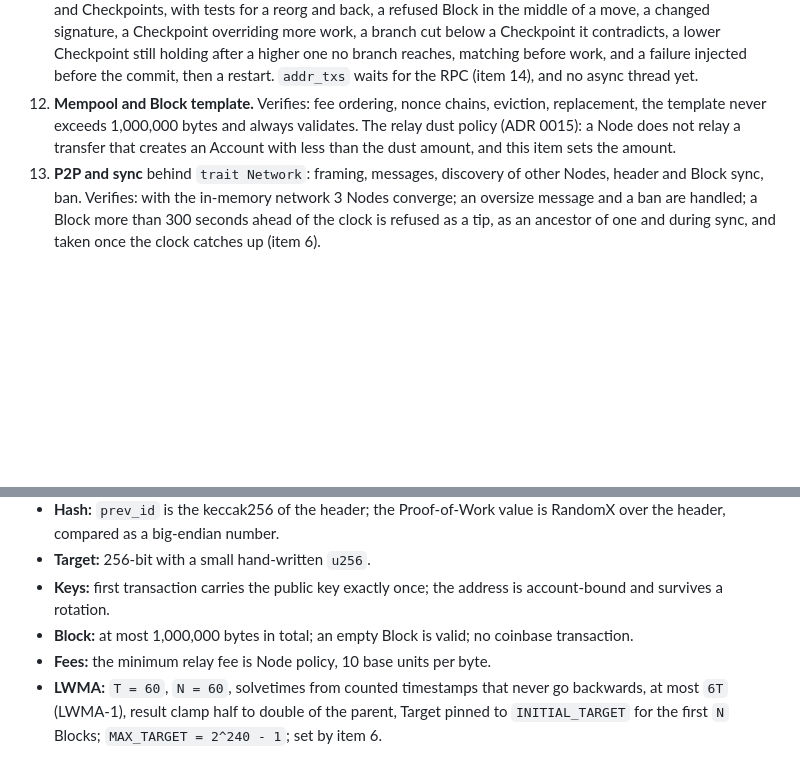
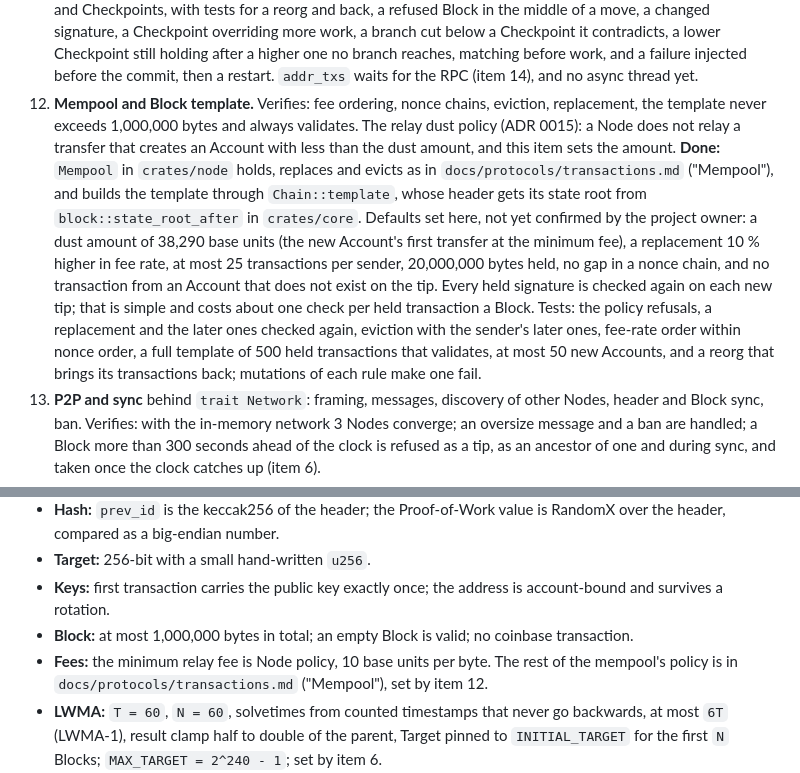
Before and after one commit to DinhDu002/linked-realms, a Markdown page: docs/plans/phase-2c-the-chain.md, 2 parts joined by grey strips. Rendered like a GitHub page; blank space fills up the shorter version.

```diff
--- a/docs/plans/phase-2c-the-chain.md
+++ b/docs/plans/phase-2c-the-chain.md
@@ -373,7 +373,7 @@ Together they replace the deleted EVM simulation (`contracts/test/GoldMine.simul
 9. **Key function, `INITIAL_TARGET`, genesis, Checkpoint verification.** Done (ADR 0012): the test network's Targets stay at the maximum `2^240 - 1`, the dev network's become `2^246 - 1`, a reset takes a new network id, and the test network's Checkpoint key is the project owner's, made at this item. A bench measures hashes per second per thread for light and fast mode on the project owner's machine. ADR 0012 records the RandomX pin, key schedule, `INITIAL_TARGET`, reference machine and mode, and the genesis (from the final `N`). A genesis Target easier than measured is safer, and the Retarget corrects it. Also decides how a reset of the test network stops transactions signed before it from being replayed after it (a new network id per reset, or the genesis id in the signed bytes): today the network id alone binds them (found in item 2's review). Verifies: key-function vectors at 2111, 2112, 4159, 4160; Checkpoint accept and reject vectors.
 10. **WASM and TypeScript exports** for transactions. Verifies: Vitest reads `chain.json`; the TypeScript bytes and ids equal the Rust ones. Done: `Key.signTransfer`, `Key.signRotation` (by network id, which `params::by_network_id` looks up), `transactionId`, `parseAmount`, `formatAmount` (`crates/core/src/amount.rs`, rules in `docs/protocols/transactions.md`), `addressToBytes` and `addressFromBytes`. `chain.json` gains `txBuilds` (the inputs of 18 of the ledger's 28 steps; the rest were changed after signing) and `amounts`; `packages/core/src/chain.test.ts` builds those steps again byte for byte with their ids, takes or refuses every step's bytes as Rust does, and checks the amounts and address payloads. Building and signing is one call: the Shell shows the fields it passes, and signs only on Approve. Every integer argument of the WASM API is refused out of range rather than wrapped modulo 2^bits.
 11. **`crates/node` storage and chain.** `redb` table layer, apply, undo, fork choice, Checkpoint rule. Verifies: reorg tests, a Checkpoint overriding more work, apply atomic after a failure. First step checks that `redb` and `jsonrpsee` build on Rust 1.99.1. Before it, `smt` storage becomes path-compressed, one entry per branching node with the same hashes (ADR 0015); verifies: the existing tree tests and vectors pass unchanged, and keys that share a long prefix add no extra entries. **Done:** the tree takes `2n - 1` entries for `n` keys at every step of the reference test, and `chain.json` did not change; `crates/node` holds the tables, apply, undo, fork choice and Checkpoints, with tests for a reorg and back, a refused Block in the middle of a move, a changed signature, a Checkpoint overriding more work, a branch cut below a Checkpoint it contradicts, a lower Checkpoint still holding after a higher one no branch reaches, matching before work, and a failure injected before the commit, then a restart. `addr_txs` waits for the RPC (item 14), and no async thread yet.
-12. **Mempool and Block template.** Verifies: fee ordering, nonce chains, eviction, replacement, the template never exceeds 1,000,000 bytes and always validates. The relay dust policy (ADR 0015): a Node does not relay a transfer that creates an Account with less than the dust amount, and this item sets the amount.
+12. **Mempool and Block template.** Verifies: fee ordering, nonce chains, eviction, replacement, the template never exceeds 1,000,000 bytes and always validates. The relay dust policy (ADR 0015): a Node does not relay a transfer that creates an Account with less than the dust amount, and this item sets the amount. **Done:** `Mempool` in `crates/node` holds, replaces and evicts as in `docs/protocols/transactions.md` ("Mempool"), and builds the template through `Chain::template`, whose header gets its state root from `block::state_root_after` in `crates/core`. Defaults set here, not yet confirmed by the project owner: a dust amount of 38,290 base units (the new Account's first transfer at the minimum fee), a replacement 10 % higher in fee rate, at most 25 transactions per sender, 20,000,000 bytes held, no gap in a nonce chain, and no transaction from an Account that does not exist on the tip. Every held signature is checked again on each new tip; that is simple and costs about one check per held transaction a Block. Tests: the policy refusals, a replacement and the later ones checked again, eviction with the sender's later ones, fee-rate order within nonce order, a full template of 500 held transactions that validates, at most 50 new Accounts, and a reorg that brings its transactions back; mutations of each rule make one fail.
 13. **P2P and sync** behind `trait Network`: framing, messages, discovery of other Nodes, header and Block sync, ban. Verifies: with the in-memory network 3 Nodes converge; an oversize message and a ban are handled; a Block more than 300 seconds ahead of the clock is refused as a tip, as an ancestor of one and during sync, and taken once the clock catches up (item 6).
 14. **Pruning and state snapshots.** Verifies: a new Node bootstraps from a Checkpoint and a state snapshot; a bad state snapshot is refused.
 15. **JSON-RPC and Checkpoint intake.** Verifies: each method against a running test Node, error codes, rate limit, `lr_submitCheckpoint` refuses a wrong signature, no admin method on the public listener. Protocol documents `node-p2p.md` and `node-rpc.md`; ADR 0013.
@@ -411,7 +411,7 @@ Together they replace the deleted EVM simulation (`contracts/test/GoldMine.simul
 - **Target:** 256-bit with a small hand-written `u256`.
 - **Keys:** first transaction carries the public key exactly once; the address is account-bound and survives a rotation.
 - **Block:** at most 1,000,000 bytes in total; an empty Block is valid; no coinbase transaction.
-- **Fees:** the minimum relay fee is Node policy, 10 base units per byte.
+- **Fees:** the minimum relay fee is Node policy, 10 base units per byte. The rest of the mempool's policy is in `docs/protocols/transactions.md` ("Mempool"), set by item 12.
 - **LWMA:** `T = 60`, `N = 60`, solvetimes from counted timestamps that never go backwards, at most `6T` (LWMA-1), result clamp half to double of the parent, Target pinned to `INITIAL_TARGET` for the first `N` Blocks; `MAX_TARGET = 2^240 - 1`; set by item 6.
 - **RandomX:** stock configuration (no custom salt, so the official vectors apply), v2.0.1 vendored, key schedule 2048/64.
 - **Checkpoints:** binary signed bytes; signed at least `CHECKPOINT_LAG` (default 6) Blocks below the tip so an orphan is not signed.
```
Also changed, not shown: PLAN.md (+2 -1 lines), docs/decisions/0015-lr-and-the-main-network.md (+1 -1 lines).
